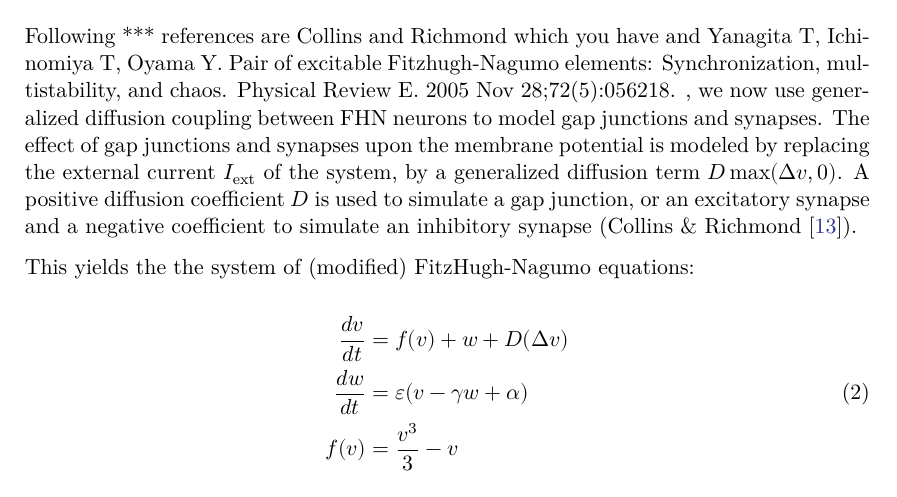
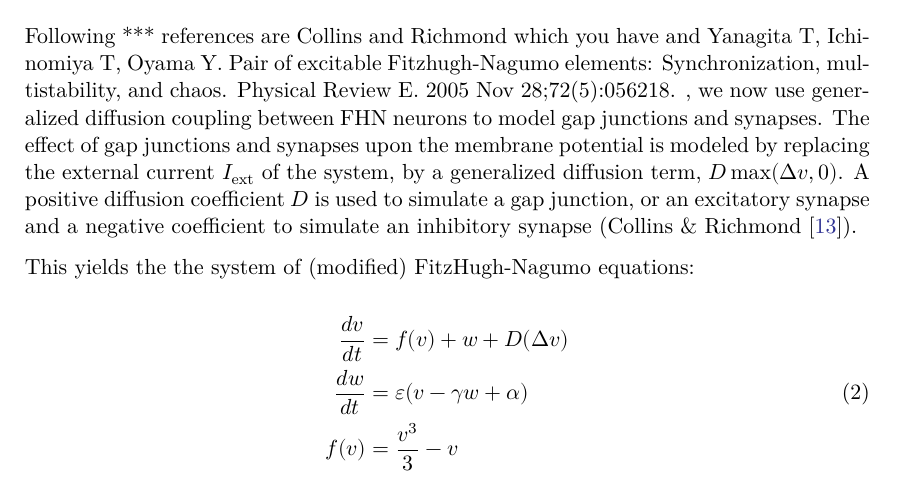
Before and after one commit to asinghvi17/celegans-model-paper, a LaTeX paper (paper.tex): part of page 5 of 12, cut so that both start at the same text. Compiled offline with XeLaTeX; TikZ figures are drawn from their code, not taken from saved files.

Commit message:
minor changes

```diff
--- a/paper.tex
+++ b/paper.tex
@@ -139,7 +139,7 @@ In addition, $f(v)$ can be any function which retains the appropriate dynamics,
 
 % TODO: see if anyone else used diffusion to couple neurons
  Following *** references are Collins and Richmond which you have and Yanagita T, Ichinomiya T, Oyama Y. Pair of excitable Fitzhugh-Nagumo elements: Synchronization, multistability, and chaos. Physical Review E. 2005 Nov 28;72(5):056218. , we now use
-generalized diffusion coupling between FHN neurons to model gap junctions and synapses. The effect of gap junctions and synapses upon the membrane potential is modeled by replacing the external current $I_\mathrm{ext}$ of the system, by a generalized diffusion term $D \max(Δv,0)$. A positive diffusion coefficient $D$ is used to simulate a gap junction, or an excitatory synapse and a negative coefficient to simulate an inhibitory synapse (\citet{collins1994}).
+generalized diffusion coupling between FHN neurons to model gap junctions and synapses. The effect of gap junctions and synapses upon the membrane potential is modeled by replacing the external current $I_\mathrm{ext}$ of the system, by a generalized diffusion term, $D \max(Δv,0)$. A positive diffusion coefficient $D$ is used to simulate a gap junction, or an excitatory synapse and a negative coefficient to simulate an inhibitory synapse (\citet{collins1994}).
 
 % TODO: there will be other examples...cf them
 
```
